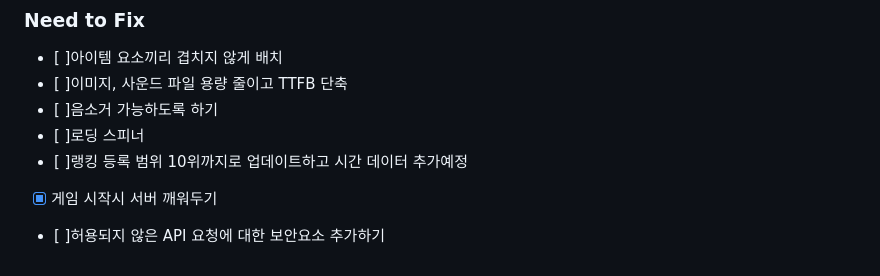
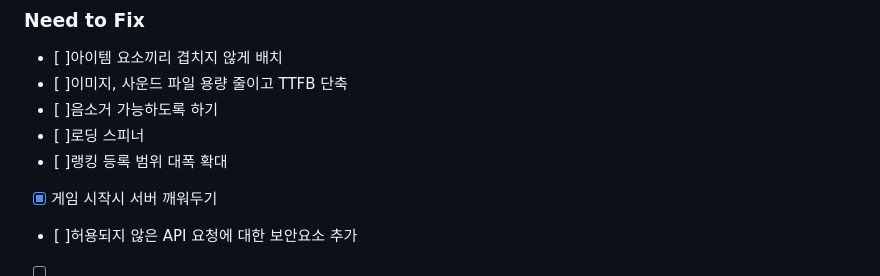
Before and after one commit to ssungbeenkim/finding-dachshund, a Markdown page: readme.md, the part around the change. GitHub-like rendering.

```diff
--- a/readme.md
+++ b/readme.md
@@ -81,6 +81,7 @@
 - [ ]이미지, 사운드 파일 용량 줄이고 TTFB 단축
 - [ ]음소거 가능하도록 하기
 - [ ]로딩 스피너
-- [ ]랭킹 등록 범위 10위까지로 업데이트하고 시간 데이터 추가예정
+- [ ]랭킹 등록 범위 대폭 확대
 - [x] 게임 시작시 서버 깨워두기
-- [ ]허용되지 않은 API 요청에 대한 보안요소 추가하기
+- [ ]허용되지 않은 API 요청에 대한 보안요소 추가
+- [ ]
```
